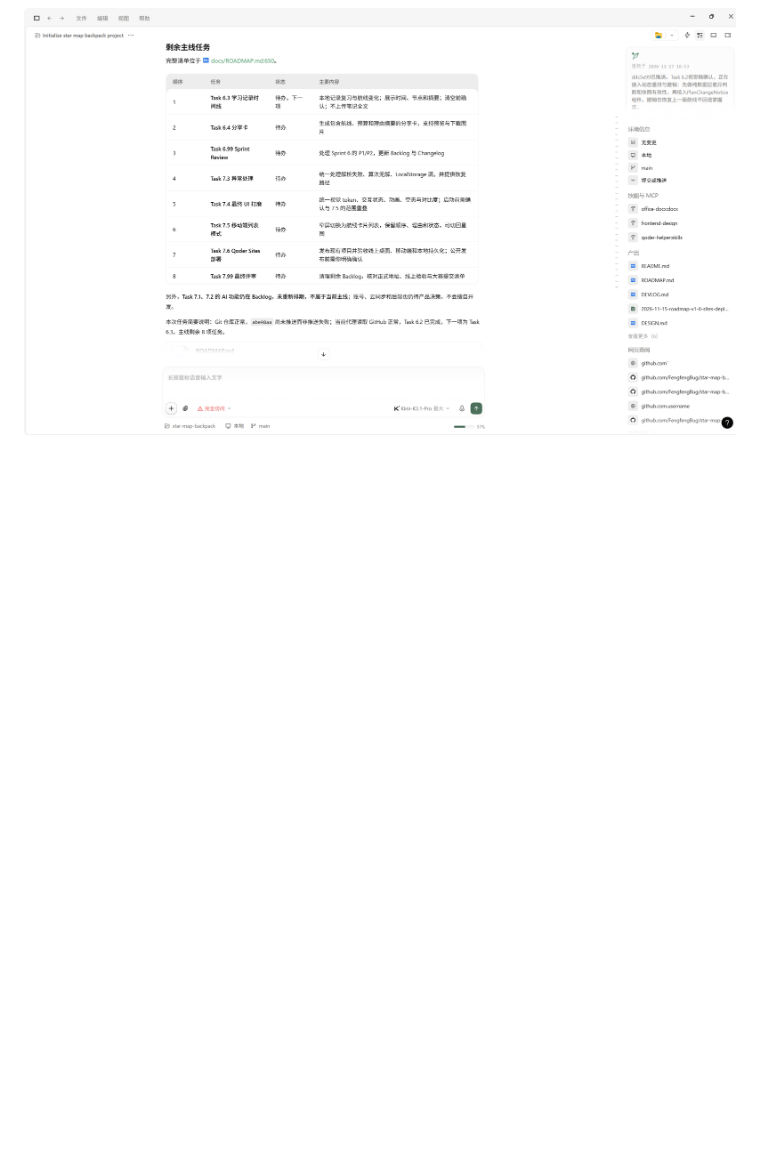
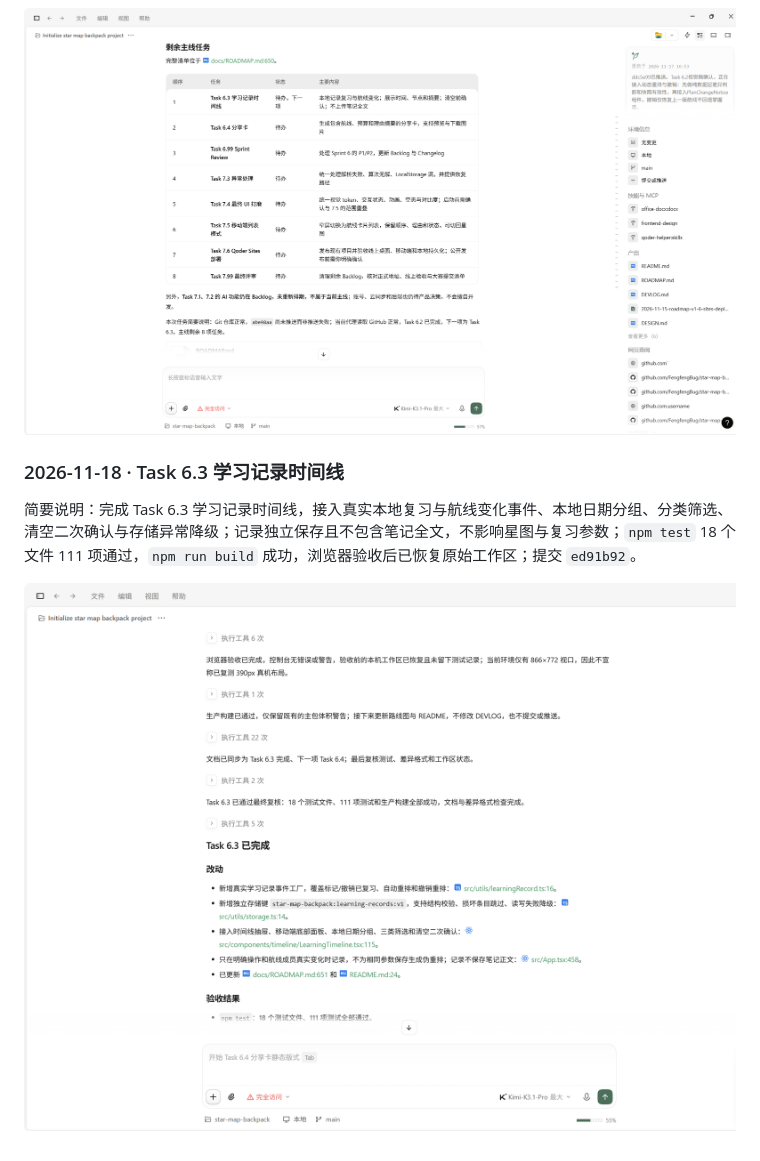
Before and after one commit to FengfengBug/star-map-backpack, a Markdown page: docs/DEVLOG.md, the part around the change. Drawn GitHub-style; pictures changed too: docs/screenshots/2026-11-18-task-63-learning-timeline-01.png (added); blank space fills up the shorter version.

Commit message:
docs: 记录 Task 6.3 验收截图

```diff
--- a/docs/DEVLOG.md
+++ b/docs/DEVLOG.md
@@ -91,3 +91,9 @@
 简要说明：完成动态重排、可解释变更提示与一次航线撤销；掌握度、复习状态或航线参数变化后自动重算，完整列出移出与加入节点，撤销只恢复上一版航线，不回退已保存的工作区参数；修复平板宽度提示遮挡理由入口的问题；新增 6 项测试，`npm test` 16 个文件 103 项通过，`npm run build` 成功；提交 `abe98aa`。
 
 ![](screenshots/2026-11-17-task-62-dynamic-replan-01.png)
+
+### 2026-11-18 · Task 6.3 学习记录时间线
+
+简要说明：完成 Task 6.3 学习记录时间线，接入真实本地复习与航线变化事件、本地日期分组、分类筛选、清空二次确认与存储异常降级；记录独立保存且不包含笔记全文，不影响星图与复习参数；`npm test` 18 个文件 111 项通过，`npm run build` 成功，浏览器验收后已恢复原始工作区；提交 `ed91b92`。
+
+![](screenshots/2026-11-18-task-63-learning-timeline-01.png)
```
Also changed, not shown: docs/ROADMAP.md (+3 -3 lines).
